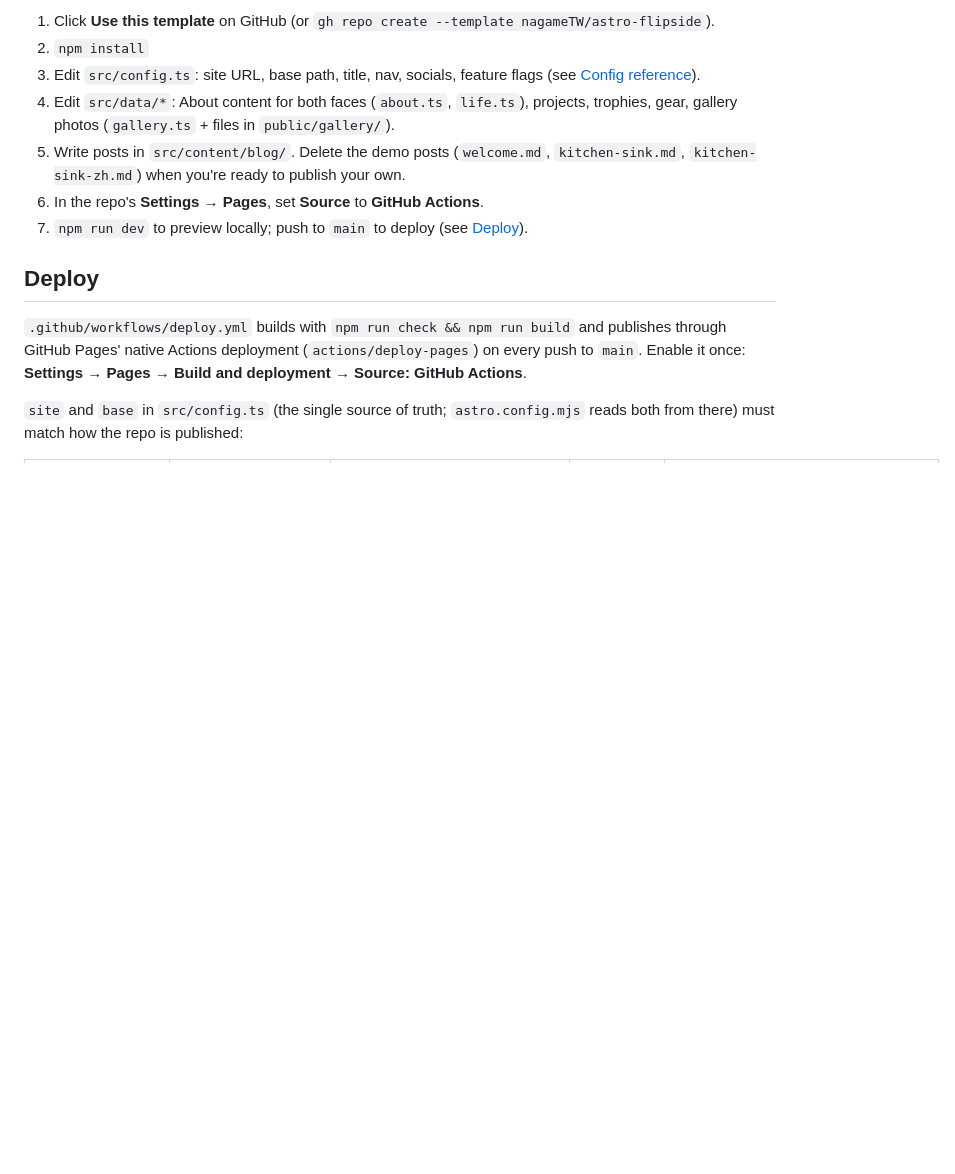
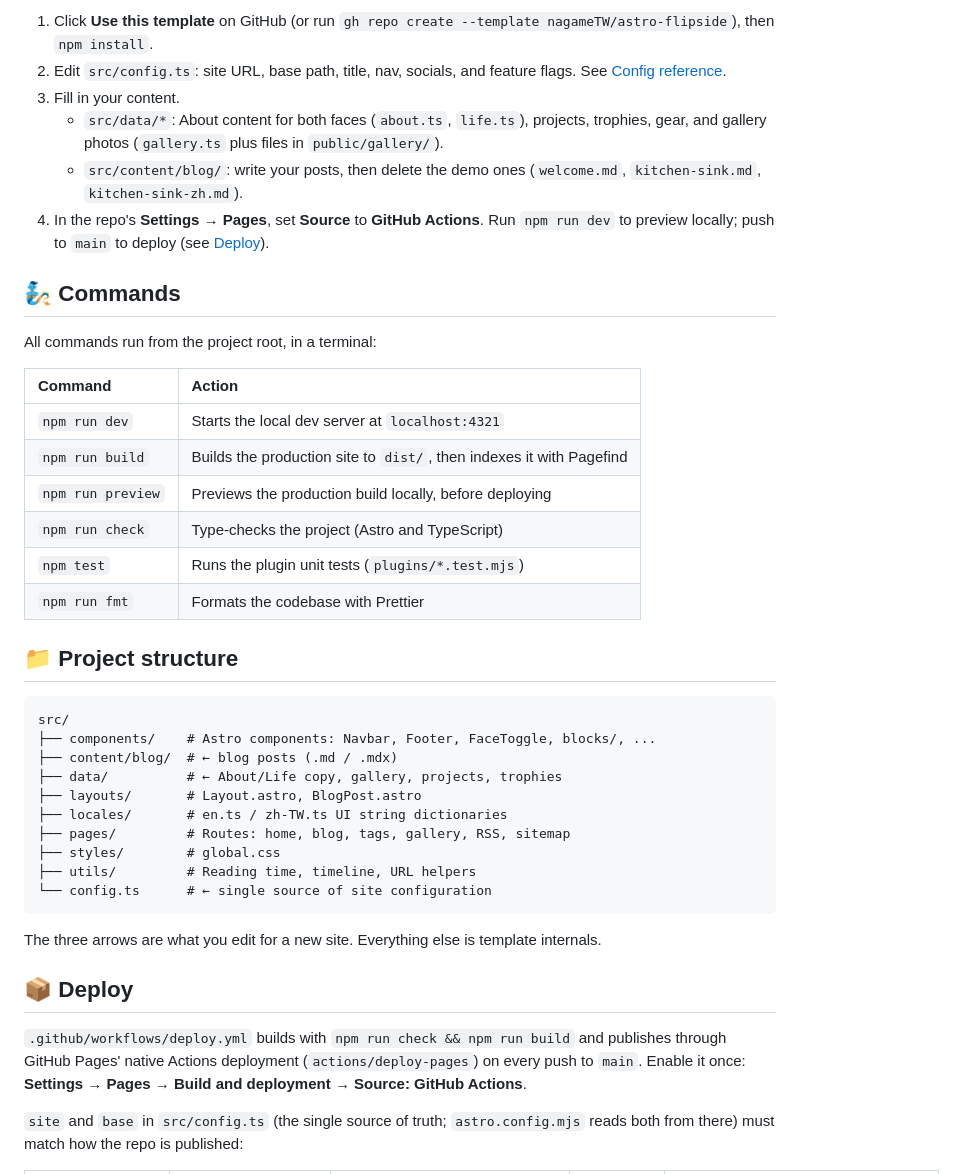
Before and after one commit to nagameTW/astro-flipside, a Markdown page: README.md, the part around one of its changes. Drawn GitHub-style; blank space fills up the shorter version.

````diff
--- a/README.md
+++ b/README.md
@@ -70,20 +79,50 @@ pagination, search, and RSS.
 
-1. Click **Use this template** on GitHub (or
-   `gh repo create --template nagameTW/astro-flipside`).
-2. `npm install`
-3. Edit `src/config.ts`: site URL, base path, title, nav, socials, feature
-   flags (see [Config reference](#config-reference)).
-4. Edit `src/data/*`: About content for both faces (`about.ts`, `life.ts`),
-   projects, trophies, gear, gallery photos (`gallery.ts` + files in
-   `public/gallery/`).
-5. Write posts in `src/content/blog/`. Delete the demo posts (`welcome.md`,
-   `kitchen-sink.md`, `kitchen-sink-zh.md`) when you're ready to publish your
-   own.
-6. In the repo's **Settings → Pages**, set **Source** to **GitHub Actions**.
-7. `npm run dev` to preview locally; push to `main` to deploy (see
-   [Deploy](#deploy)).
+1. Click **Use this template** on GitHub (or run
+   `gh repo create --template nagameTW/astro-flipside`), then `npm install`.
+2. Edit `src/config.ts`: site URL, base path, title, nav, socials, and
+   feature flags. See [Config reference](#-config-reference).
+3. Fill in your content.
+   - `src/data/*`: About content for both faces (`about.ts`, `life.ts`),
+     projects, trophies, gear, and gallery photos (`gallery.ts` plus files
+     in `public/gallery/`).
+   - `src/content/blog/`: write your posts, then delete the demo ones
+     (`welcome.md`, `kitchen-sink.md`, `kitchen-sink-zh.md`).
+4. In the repo's **Settings → Pages**, set **Source** to **GitHub Actions**.
+   Run `npm run dev` to preview locally; push to `main` to deploy (see
+   [Deploy](#-deploy)).
 
-## Deploy
+## 🧞 Commands
+
+All commands run from the project root, in a terminal:
+
+| Command           | Action                                                               |
+| :---------------- | :------------------------------------------------------------------- |
+| `npm run dev`     | Starts the local dev server at `localhost:4321`                      |
+| `npm run build`   | Builds the production site to `dist/`, then indexes it with Pagefind |
+| `npm run preview` | Previews the production build locally, before deploying              |
+| `npm run check`   | Type-checks the project (Astro and TypeScript)                       |
+| `npm test`        | Runs the plugin unit tests (`plugins/*.test.mjs`)                    |
+| `npm run fmt`     | Formats the codebase with Prettier                                   |
+
+## 📁 Project structure
+
+```
+src/
+├── components/    # Astro components: Navbar, Footer, FaceToggle, blocks/, ...
+├── content/blog/  # ← blog posts (.md / .mdx)
+├── data/          # ← About/Life copy, gallery, projects, trophies
+├── layouts/       # Layout.astro, BlogPost.astro
+├── locales/       # en.ts / zh-TW.ts UI string dictionaries
+├── pages/         # Routes: home, blog, tags, gallery, RSS, sitemap
+├── styles/        # global.css
+├── utils/         # Reading time, timeline, URL helpers
+└── config.ts      # ← single source of site configuration
+```
+
+The three arrows are what you edit for a new site. Everything else is
+template internals.
+
+## 📦 Deploy
 
 `.github/workflows/deploy.yml` builds with `npm run check && npm run build`
 and publishes through GitHub Pages' native Actions deployment
````
Also changed, not shown: other parts of README.md (+61 -52 lines), docs/README.zh-TW.md (+102 -63 lines).
